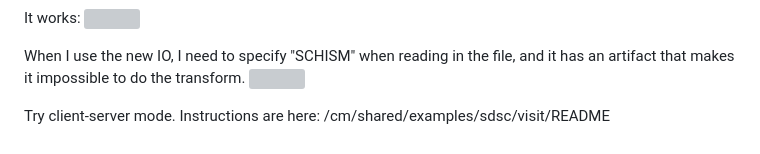
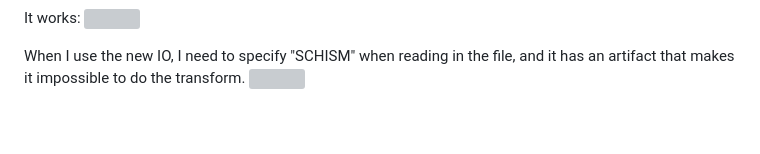
Before and after one commit to schism-dev/schism_visit_plugin, a Markdown page: install-ubuntu-20.md, the part around the change. GitHub-like rendering; grey boxes are pictures that could not be loaded.

```diff
--- a/install-ubuntu-20.md
+++ b/install-ubuntu-20.md
@@ -190,5 +190,3 @@ It works:
 
 When I use the new IO, I need to specify "SCHISM" when reading in the file, and it has an artifact that makes it impossible to do the transform.
 ![](artifact.png)
-
-Try client-server mode.  Instructions are here: /cm/shared/examples/sdsc/visit/README
```
